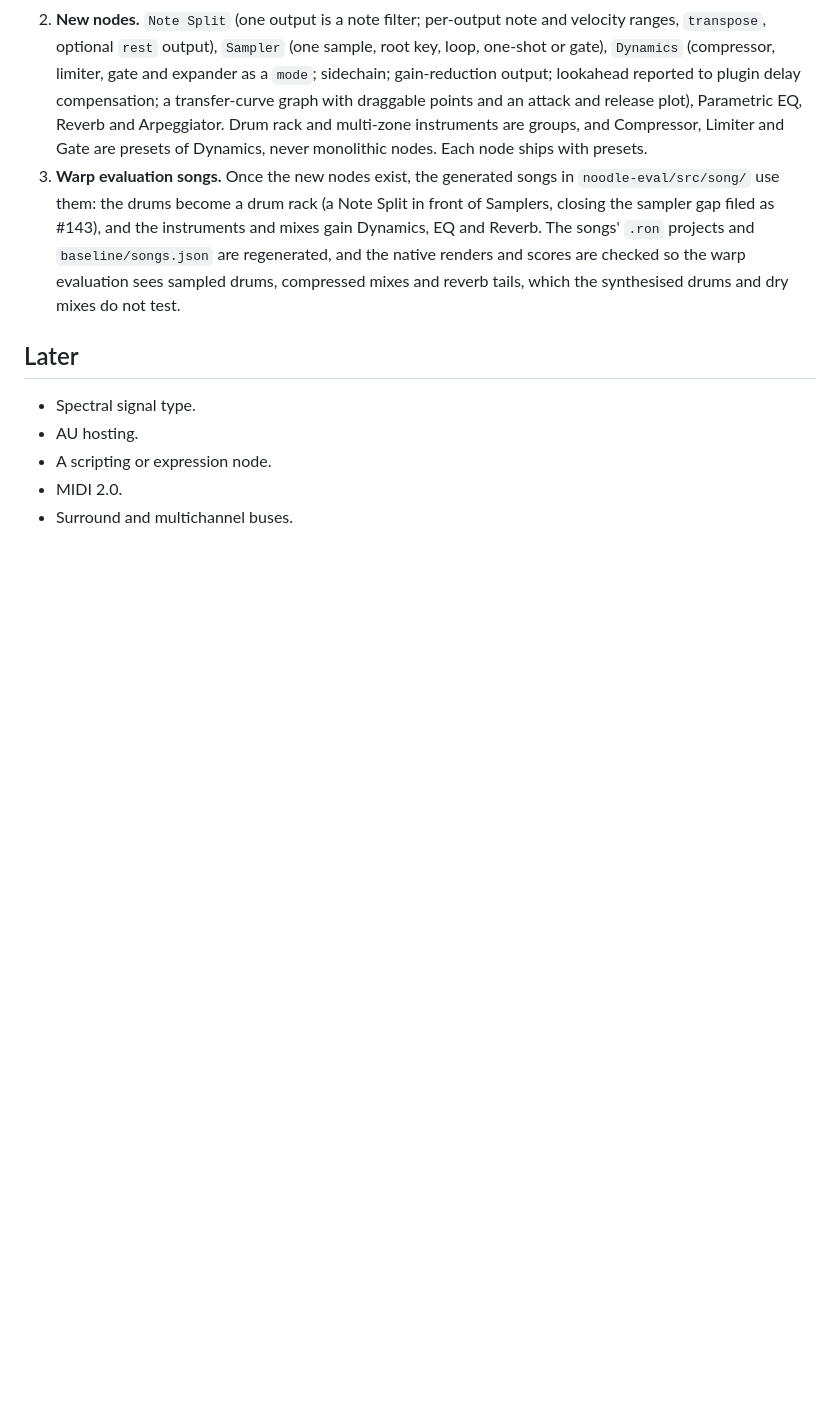
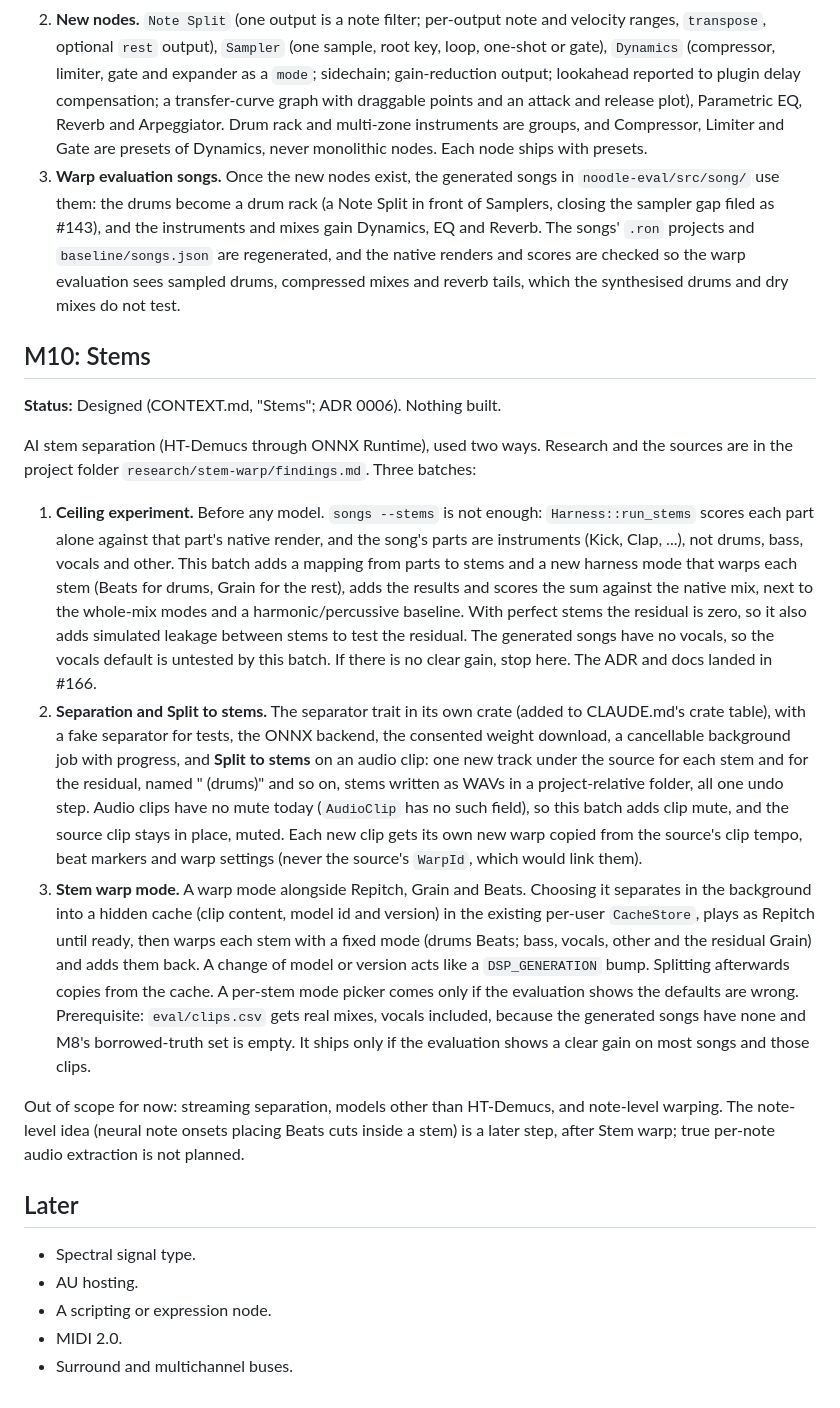
Before and after one commit to Jezza672/noodle, a Markdown page: docs/ROADMAP.md, the part around the change. Rendered like a GitHub page; blank space fills up the shorter version.

Commit message:
Docs: stem separation design (ADR 0006, M10 roadmap, CONTEXT terms) (#166)
* Add stem terms to CONTEXT.md

Co-Authored-By: Claude Sonnet 5.5 <noreply@anthropic.com>
Claude-Session: https://claude.ai/code/session_01Mxrq18RX6j6FZ7AryFctQT

* Docs: stems design (ADR 0006, M10 roadmap, CONTEXT terms)

Co-Authored-By: Claude Sonnet 5.5 <noreply@anthropic.com>
Claude-Session: https://claude.ai/code/session_01Mxrq18RX6j6FZ7AryFctQT

* Docs: address review of stems design

Co-Authored-By: Claude Sonnet 5.5 <noreply@anthropic.com>
Claude-Session: https://claude.ai/code/session_01Mxrq18RX6j6FZ7AryFctQT

---------

Co-authored-by: Claude <noreply@anthropic.com>

```diff
--- a/docs/ROADMAP.md
+++ b/docs/ROADMAP.md
@@ -829,6 +829,45 @@ excepted, see ARCHITECTURE.md).
    mixes and reverb tails, which the synthesised drums and dry mixes do not
    test.
 
+## M10: Stems
+
+**Status:** Designed (CONTEXT.md, "Stems"; ADR 0006). Nothing built.
+
+AI stem separation (HT-Demucs through ONNX Runtime), used two ways. Research and the
+sources are in the project folder `research/stem-warp/findings.md`. Three batches:
+
+1. **Ceiling experiment.** Before any model. `songs --stems` is not enough: `Harness::run_stems`
+   scores each part alone against that part's native render, and the song's parts are
+   instruments (Kick, Clap, ...), not drums, bass, vocals and other. This batch adds a mapping
+   from parts to stems and a new harness mode that warps each stem (Beats for drums, Grain for
+   the rest), adds the results and scores the sum against the native mix, next to the
+   whole-mix modes and a harmonic/percussive baseline. With perfect stems the residual is zero,
+   so it also adds simulated leakage between stems to test the residual. The generated songs
+   have no vocals, so the vocals default is untested by this batch. If there is no clear gain,
+   stop here. The ADR and docs landed in #166.
+2. **Separation and Split to stems.** The separator trait in its own crate (added to
+   CLAUDE.md's crate table), with a fake separator for tests, the ONNX backend, the consented weight
+   download, a cancellable background job with progress, and **Split to stems** on an audio
+   clip: one new track under the source for each stem and for the residual, named
+   "<clip> (drums)" and so on, stems written as WAVs in a project-relative folder, all one undo
+   step. Audio clips have no mute today (`AudioClip` has no such field), so this batch adds clip
+   mute, and the source clip stays in place, muted. Each new clip gets its own new warp copied
+   from the source's clip tempo, beat markers and warp settings (never the source's `WarpId`,
+   which would link them).
+3. **Stem warp mode.** A warp mode alongside Repitch, Grain and Beats. Choosing it separates in
+   the background into a hidden cache (clip content, model id and version) in the existing
+   per-user `CacheStore`, plays as Repitch until ready, then warps each stem with a fixed mode
+   (drums Beats; bass, vocals, other and the residual Grain) and adds them back. A change of model
+   or version acts like a `DSP_GENERATION` bump. Splitting afterwards copies from the cache. A
+   per-stem mode picker comes only if the evaluation shows the defaults are wrong. Prerequisite:
+   `eval/clips.csv` gets real mixes, vocals included, because the generated songs have none and
+   M8's borrowed-truth set is empty. It ships only if the evaluation shows a clear gain on most
+   songs and those clips.
+
+Out of scope for now: streaming separation, models other than HT-Demucs, and note-level
+warping. The note-level idea (neural note onsets placing Beats cuts inside a stem) is a later
+step, after Stem warp; true per-note audio extraction is not planned.
+
 ## Later
 
 - Spectral signal type.
```
Also changed, not shown: CONTEXT.md (+17 -0 lines), docs/adr/0006-stems-come-from-a-downloaded-onnx-model.md (added, +9 -0 lines).
